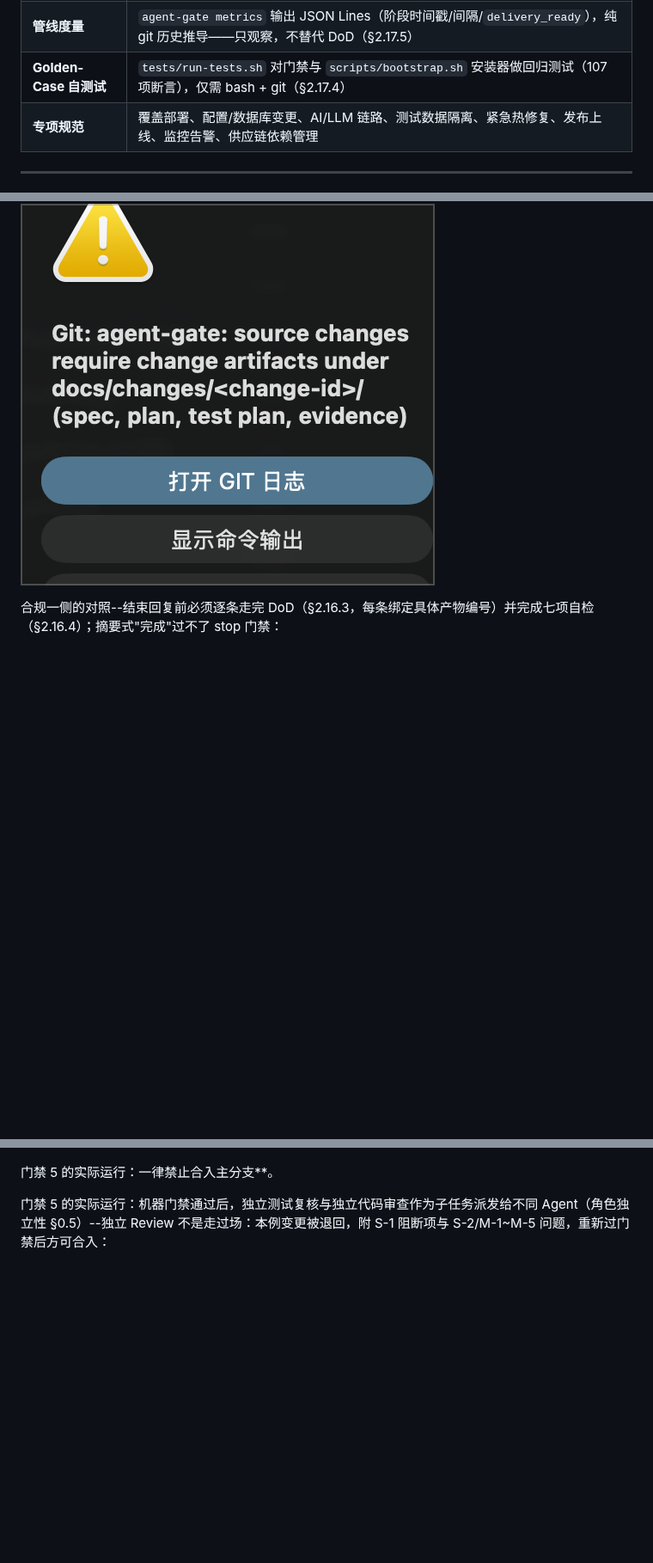
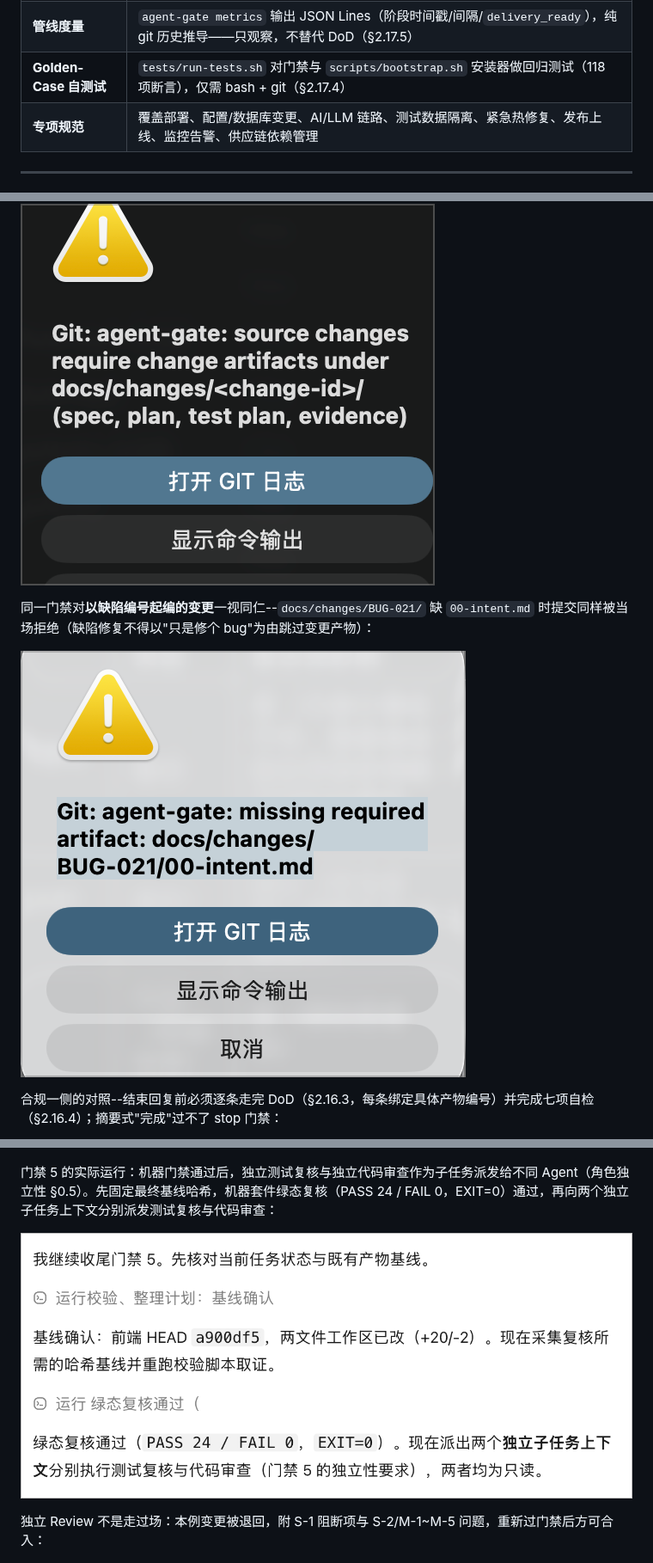
Before and after one commit to geekma/dev-standards-bootstrap, a Markdown page: README.zh-CN.md, 3 parts joined by grey strips. Shown at 86% size. GitHub-like rendering; pictures changed too: screenshots/agent-gate-blocks-defect-doc-set.png (added), screenshots/gate5-green-evidence-and-review-dispatch.png (added); blank space fills up the shorter version.

```diff
--- a/README.zh-CN.md
+++ b/README.zh-CN.md
@@ -57,7 +57,7 @@
 | **确定性 Agent 门禁 + CI/PR 兜底** | 一套零依赖校验器供写前 Hook、Git Hook 与 CI 共用；客户端适配生成器（Claude Code/Cursor/Gemini CLI），其余客户端由 Git Hook + CI 兜底（校验仓库而非编辑器） |
 | **意图层 + 管线自动化** | 每个变更从 `00-intent.md` 记录意图开始（无意图 `begin` 拒绝）；`01-spec.md` 合入自动派发骨架 PR、`09-changelog.md` 合入自动开发布检查单；告警自动创建事故 intent；自主权上限 A2（只建骨架，不碰正文/合并） |
 | **管线度量** | `agent-gate metrics` 输出 JSON Lines（阶段时间戳/间隔/`delivery_ready`），纯 git 历史推导——只观察，不替代 DoD（§2.17.5） |
-| **Golden-Case 自测试** | `tests/run-tests.sh` 对门禁与 `scripts/bootstrap.sh` 安装器做回归测试（107 项断言），仅需 bash + git（§2.17.4） |
+| **Golden-Case 自测试** | `tests/run-tests.sh` 对门禁与 `scripts/bootstrap.sh` 安装器做回归测试（118 项断言），仅需 bash + git（§2.17.4） |
 | **专项规范** | 覆盖部署、配置/数据库变更、AI/LLM 链路、测试数据隔离、紧急热修复、发布上线、监控告警、供应链依赖管理 |
 
 ---
@@ -193,6 +193,10 @@ scripts/agent-gate begin CHG-123
 
 ![agent-gate 在 IDE 中拦截缺少变更产物的源码提交](screenshots/agent-gate-blocked-in-trae.png)
 
+同一门禁对**以缺陷编号起编的变更**一视同仁--`docs/changes/BUG-021/` 缺 `00-intent.md` 时提交同样被当场拒绝（缺陷修复不得以"只是修个 bug"为由跳过变更产物）：
+
+![agent-gate 拦截缺 00-intent.md 的缺陷变更：Git 报 agent-gate: missing required artifact: docs/changes/BUG-021/00-intent.md](screenshots/agent-gate-blocks-defect-doc-set.png)
+
 合规一侧的对照--结束回复前必须逐条走完 DoD（§2.16.3，每条绑定具体产物编号）并完成七项自检（§2.16.4）；摘要式"完成"过不了 stop 门禁：
 
 ![按 §2.16.3 逐条勾选且每条绑定具体产物编号的 DoD 检查单，随后为 §2.16.4 七项自检](screenshots/dod-item-by-item-checklist.png)
@@ -237,8 +241,10 @@ scripts/agent-gate begin CHG-123
 
 ![RTVM 追踪矩阵实表：REQ-074~080 逐行映射到 DES-096~101、任务 T120~T126 与测试用例 TC-112~122，并附场景覆盖 SC-001~014，每行带验证状态](screenshots/rtvm-matrix-full-chain.png)
 
-门禁 5 的实际运行：一律禁止合入主分支**。
+门禁 5 的实际运行：机器门禁通过后，独立测试复核与独立代码审查作为子任务派发给不同 Agent（角色独立性 §0.5）。先固定最终基线哈希，机器套件绿态复核（PASS 24 / FAIL 0，EXIT=0）通过，再向两个独立子任务上下文分别派发测试复核与代码审查：
 
-门禁 5 的实际运行：机器门禁通过后，独立测试复核与独立代码审查作为子任务派发给不同 Agent（角色独立性 §0.5）--独立 Review 不是走过场：本例变更被退回，附 S-1 阻断项与 S-2/M-1~M-5 问题，重新过门禁后方可合入：
+![门禁 5 收尾：先固定最终基线哈希，绿态复核 PASS 24 / FAIL 0（EXIT=0）通过后，派发两个独立子任务上下文分别执行测试复核与代码审查](screenshots/gate5-green-evidence-and-review-dispatch.png)
+
+独立 Review 不是走过场：本例变更被退回，附 S-1 阻断项与 S-2/M-1~M-5 问题，重新过门禁后方可合入：
 
 ![门禁通过后向不同 Agent 派发独立测试复核与独立代码审查子任务，独立 Review 以 S-1 阻断项退回变更](screenshots/independent-review-rejection.png)
```
Also changed, not shown: other parts of README.zh-CN.md (+5 -1 lines), .workbuddy-ai/memory/2026-09-14.md (added, +16 -0 lines), README.md (+14 -4 lines), screenshots/gate5-independent-recheck.png (added), 4 other files.
